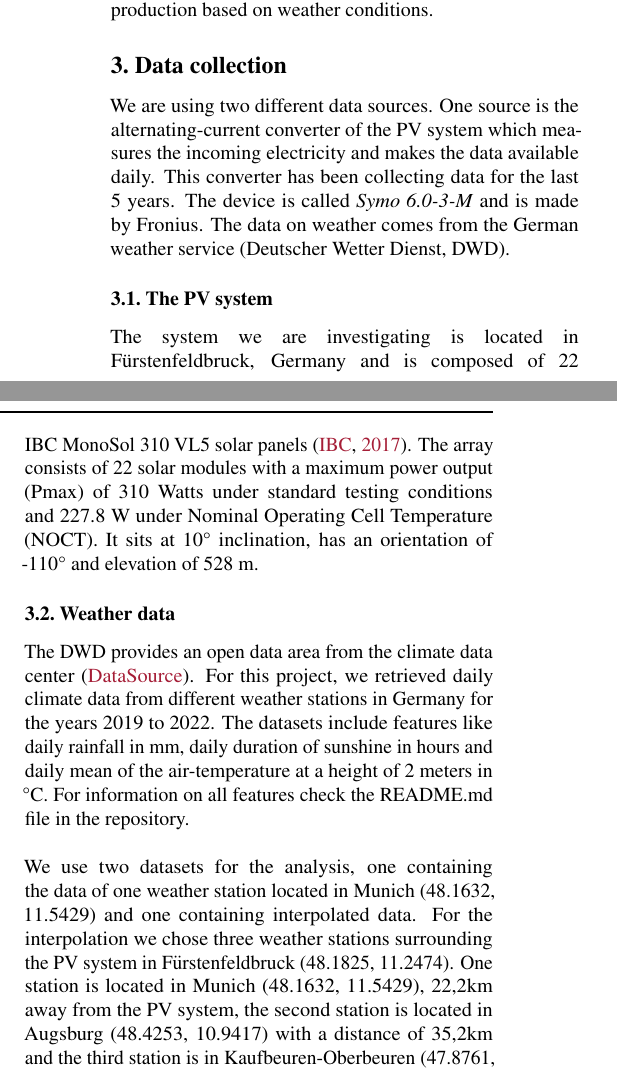
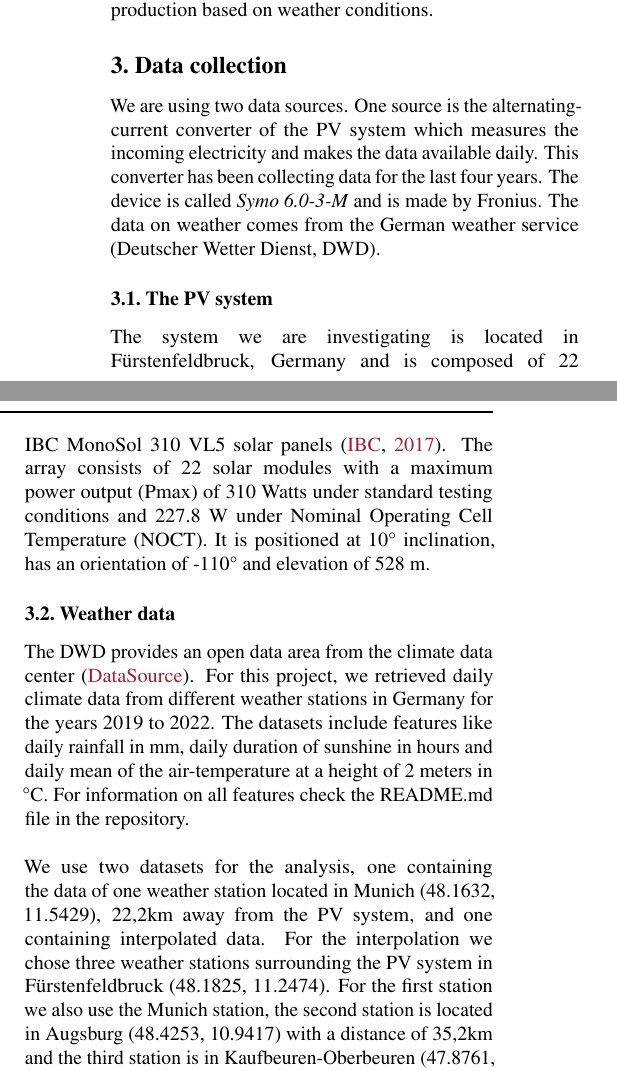
Before and after one commit to Xploeng/DataLiteracy, a LaTeX paper (report/report.tex): two parts of the columns of page 2 of 5, joined at a grey line, cut so that both start at the same text. Compiled offline with pdfLaTeX.

Commit message:
small changes in test and new paper source for introduction

```diff
--- a/report/report.tex
+++ b/report/report.tex
@@ -108,13 +108,13 @@ Inputs x are then mapped to $\langle x, w \rangle + \bar{y}$ by the obtained mod
 
 
 \section{Data collection}
-We are using two different data sources. One source is the alternating-current converter of the PV system which measures the incoming electricity and makes the data available daily.
-This converter has been collecting data for the last 5 years. The device is called \textit{Symo 6.0-3-M} and is made by Fronius.
+We are using two data sources. One source is the alternating-current converter of the PV system which measures the incoming electricity and makes the data available daily.
+This converter has been collecting data for the last four years. The device is called \textit{Symo 6.0-3-M} and is made by Fronius.
 The data on weather comes from the German weather service (Deutscher Wetter Dienst, DWD).
 \subsection{The PV system}
 The system we are investigating is located in Fürstenfeldbruck, Germany and is composed of 22 IBC MonoSol 310 VL5 solar panels \cite{MonoSol}.
 The array consists of 22 solar modules with a maximum power output (Pmax) of 310 Watts under standard testing conditions and 227.8 W  under Nominal Operating Cell Temperature (NOCT).
-It sits at 10° inclination, has an orientation of -110° and elevation of 528 m.
+It is positioned at 10° inclination, has an orientation of -110° and elevation of 528 m.
 
 
 \subsection{Weather data}
@@ -123,8 +123,8 @@ For this project, we retrieved daily climate data from different weather station
 The datasets include features like daily rainfall in mm, daily duration of sunshine in hours and daily mean of the air-temperature at a height of 2 meters in °C.
 For information on all features check the README.md file in the repository. \\
 \\
-We use two datasets for the analysis, one containing the data of one weather station located in Munich (48.1632, 11.5429) and one containing interpolated data. For the interpolation we chose three weather stations surrounding the PV system in Fürstenfeldbruck (48.1825, 11.2474).
-One station is located in Munich (48.1632, 11.5429), 22,2km away from the PV system, the second station is located in Augsburg (48.4253, 10.9417) with a distance of 35,2km and the third station is in Kaufbeuren-Oberbeuren (47.8761, 10.5849), which has a distance of 59,9km to the PV system.
+We use two datasets for the analysis, one containing the data of one weather station located in Munich (48.1632, 11.5429), 22,2km away from the PV system, and one containing interpolated data. For the interpolation we chose three weather stations surrounding the PV system in Fürstenfeldbruck (48.1825, 11.2474).
+For the first station we also use the Munich station, the second station is located in Augsburg (48.4253, 10.9417) with a distance of 35,2km and the third station is in Kaufbeuren-Oberbeuren (47.8761, 10.5849), which has a distance of 59,9km to the PV system.
 We set the power parameter $\alpha$ to 1 and interpolated the data using IDW to predict the weather data at the location of the PV system. We interpolated the three features rainfall, hours of sunshine and temperature for this project.
 
 \section{Expected power production}\label{sec:methods}
```
Also changed, not shown: report/bibliography.bib (+13 -0 lines).
